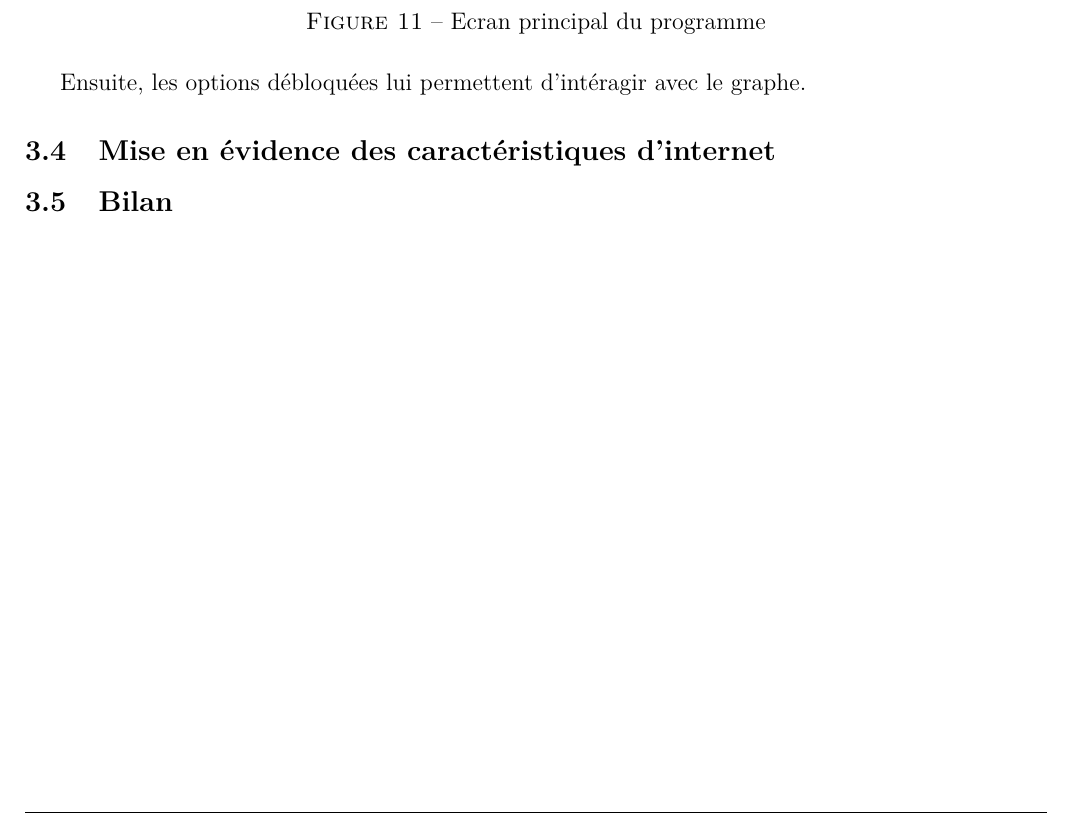
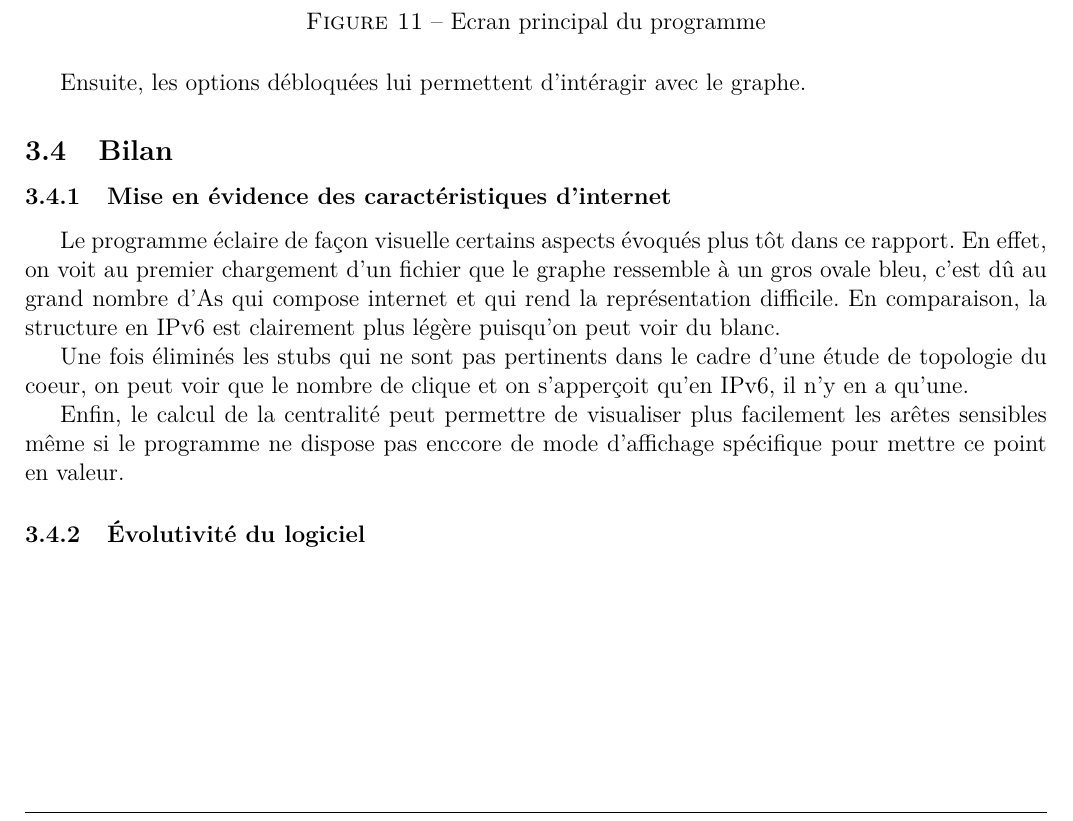
Before and after one commit to EvOr/tache, a LaTeX document (report/main.tex, which reads report/partie3.tex): part of page 17 of 17, cut so that both start at the same text. Compiled offline with pdfLaTeX.

Commit message:
Encore du rapport pour changer

```diff
--- a/report/partie3.tex
+++ b/report/partie3.tex
@@ -109,8 +109,16 @@ La barre de status est mise \`a jour avec des informations telles que le nombre
 \par
 Ensuite, les options d\'ebloqu\'ees lui permettent d'int\'eragir avec le graphe.
 
-\subsection{Mise en évidence des caractéristiques d'internet}
+\subsection{Bilan}
 
+\subsubsection{Mise en évidence des caractéristiques d'internet}
+\par
+Le programme \'eclaire de fa\c con visuelle certains aspects \'evoqu\'es plus t\^ot dans ce rapport. En effet, on voit au premier chargement d'un fichier que le graphe ressemble \`a un gros ovale bleu, c'est d\^u au grand nombre d'As qui compose internet et qui rend la repr\'esentation difficile. En comparaison, la structure en IPv6 est clairement plus l\'eg\`ere puisqu'on peut voir du blanc.
+\par
+Une fois \'elimin\'es les stubs qui ne sont pas pertinents dans le cadre d'une \'etude de topologie du coeur, on peut voir que le nombre de clique et on s'apper\c coit qu'en IPv6, il n'y en a qu'une.
+\par
+Enfin, le calcul de la centralit\'e peut permettre de visualiser plus facilement les ar\^etes sensibles m\^eme si le programme ne dispose pas enccore de mode d'affichage sp\'ecifique pour mettre ce point en valeur.
+\par
+%TODO transition par EVOR.
 
-
-\subsection{Bilan}
+\subsubsection{\'Evolutivit\'e du logiciel}
```
